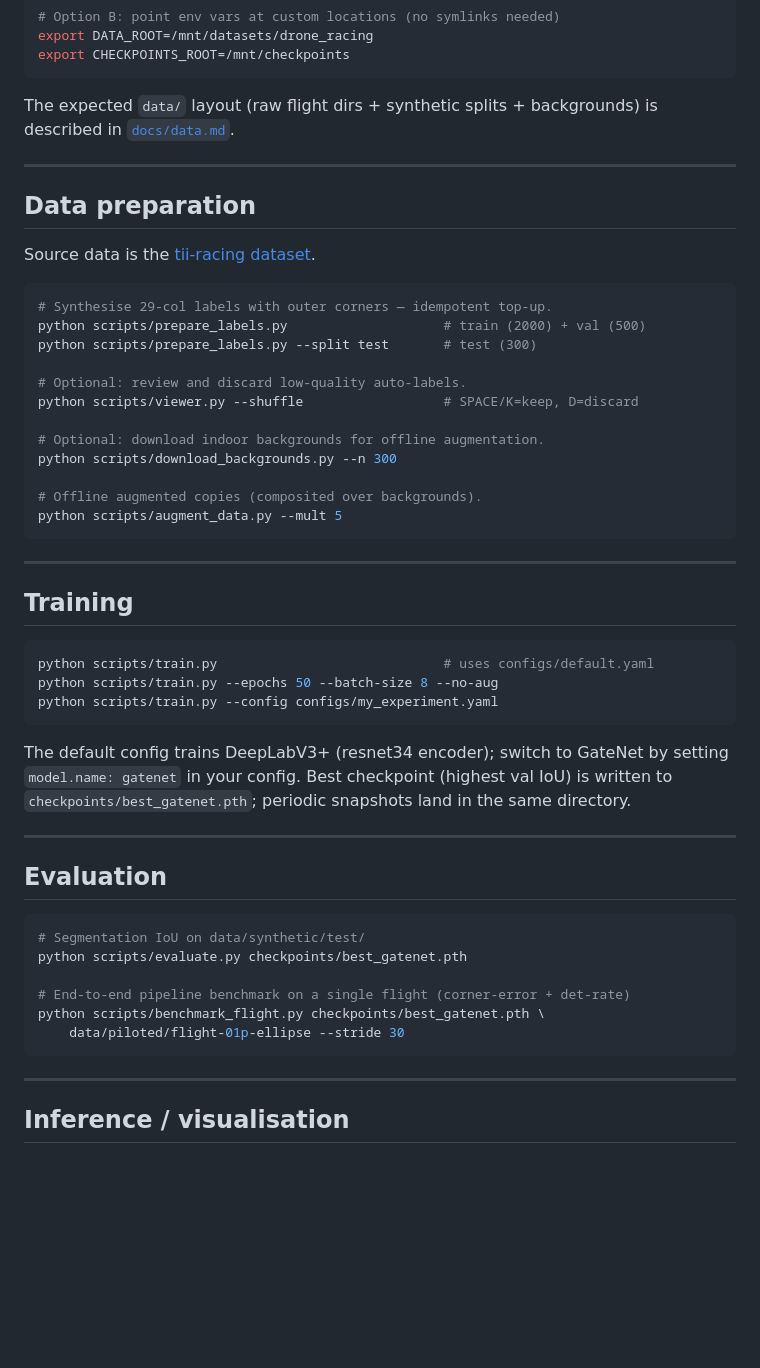
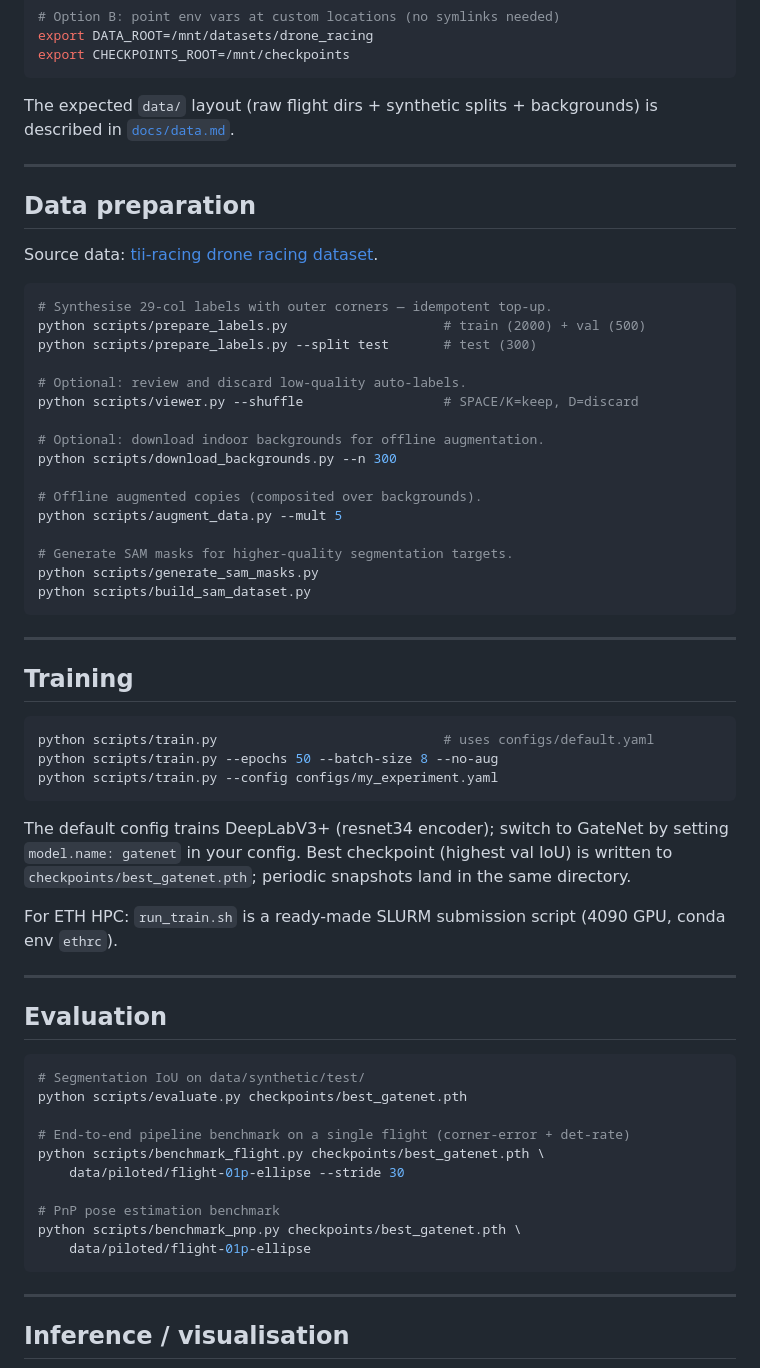
Before and after one commit to ETHRoboticsClub/DroneRacing_GateDetection, a Markdown page: README.md, the part around one of its changes. GitHub-like rendering; blank space fills up the shorter version.

````diff
--- a/README.md
+++ b/README.md
@@ -72,14 +120,13 @@ export DATA_ROOT=/mnt/datasets/drone_racing
 export CHECKPOINTS_ROOT=/mnt/checkpoints
 ```
 
-The expected `data/` layout (raw flight dirs + synthetic splits + backgrounds)
-is described in [`docs/data.md`](docs/data.md).
+The expected `data/` layout (raw flight dirs + synthetic splits + backgrounds) is described in [`docs/data.md`](docs/data.md).
 
 ---
 
 ## Data preparation
 
-Source data is the [tii-racing dataset](https://github.com/tii-racing/drone-racing-dataset).
+Source data: [tii-racing drone racing dataset](https://github.com/tii-racing/drone-racing-dataset).
 
 ```bash
 # Synthesise 29-col labels with outer corners — idempotent top-up.
@@ -94,6 +141,10 @@ python scripts/download_backgrounds.py --n 300
 
 # Offline augmented copies (composited over backgrounds).
 python scripts/augment_data.py --mult 5
+
+# Generate SAM masks for higher-quality segmentation targets.
+python scripts/generate_sam_masks.py
+python scripts/build_sam_dataset.py
 ```
 
 ---
@@ -106,10 +157,9 @@ python scripts/train.py --epochs 50 --batch-size 8 --no-aug
 python scripts/train.py --config configs/my_experiment.yaml
 ```
 
-The default config trains DeepLabV3+ (resnet34 encoder); switch to GateNet by
-setting `model.name: gatenet` in your config. Best checkpoint (highest val IoU)
-is written to `checkpoints/best_gatenet.pth`; periodic snapshots land in the
-same directory.
+The default config trains DeepLabV3+ (resnet34 encoder); switch to GateNet by setting `model.name: gatenet` in your config. Best checkpoint (highest val IoU) is written to `checkpoints/best_gatenet.pth`; periodic snapshots land in the same directory.
+
+For ETH HPC: `run_train.sh` is a ready-made SLURM submission script (4090 GPU, conda env `ethrc`).
 
 ---
 
@@ -122,6 +172,10 @@ python scripts/evaluate.py checkpoints/best_gatenet.pth
 # End-to-end pipeline benchmark on a single flight (corner-error + det-rate)
 python scripts/benchmark_flight.py checkpoints/best_gatenet.pth \
     data/piloted/flight-01p-ellipse --stride 30
+
+# PnP pose estimation benchmark
+python scripts/benchmark_pnp.py checkpoints/best_gatenet.pth \
+    data/piloted/flight-01p-ellipse
 ```
 
 ---
````
Also changed, not shown: other parts of README.md (+59 -11 lines).
